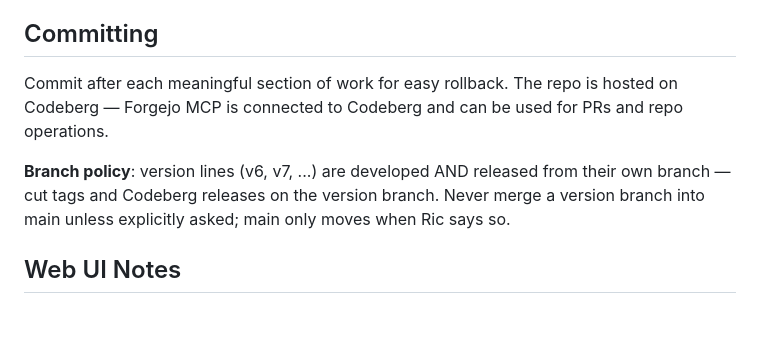
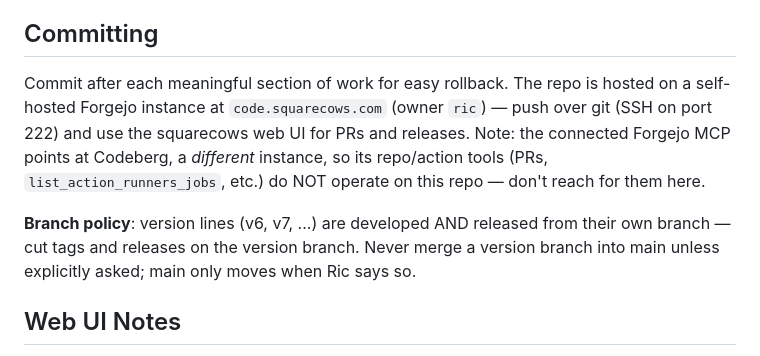
Before and after one commit to richarvey/OmniMem, a Markdown page: CLAUDE.md, the part around the change. GitHub-like rendering; blank space fills up the shorter version.

Commit message:
docs: correct CLAUDE.md repo host and Forgejo MCP caveat
Repo now lives on the self-hosted Forgejo at code.squarecows.com (owner
ric), pushed over git; the connected Forgejo MCP points at Codeberg, a
different instance, so its repo/action tools do not operate on this
repo. Drop the stale "Codeberg" wording from the branch policy.

Co-Authored-By: Claude Opus 4.8 (1M context) <noreply@anthropic.com>

```diff
--- a/CLAUDE.md
+++ b/CLAUDE.md
@@ -159,9 +159,9 @@ Volumes: `valkey_data` (persistent DB), `./backups` (shared), `./rss_worker/feed
 
 ## Committing
 
-Commit after each meaningful section of work for easy rollback. The repo is hosted on Codeberg — Forgejo MCP is connected to Codeberg and can be used for PRs and repo operations.
+Commit after each meaningful section of work for easy rollback. The repo is hosted on a self-hosted Forgejo instance at `code.squarecows.com` (owner `ric`) — push over git (SSH on port 222) and use the squarecows web UI for PRs and releases. Note: the connected Forgejo MCP points at Codeberg, a *different* instance, so its repo/action tools (PRs, `list_action_runners_jobs`, etc.) do NOT operate on this repo — don't reach for them here.
 
-**Branch policy**: version lines (v6, v7, ...) are developed AND released from their own branch — cut tags and Codeberg releases on the version branch. Never merge a version branch into main unless explicitly asked; main only moves when Ric says so.
+**Branch policy**: version lines (v6, v7, ...) are developed AND released from their own branch — cut tags and releases on the version branch. Never merge a version branch into main unless explicitly asked; main only moves when Ric says so.
 
 ## Web UI Notes
 
```
